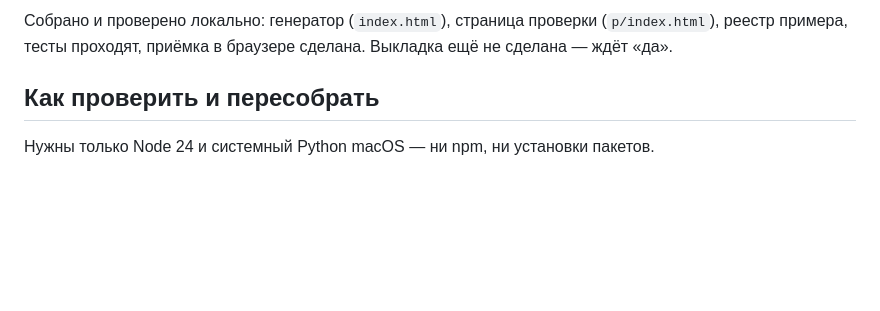
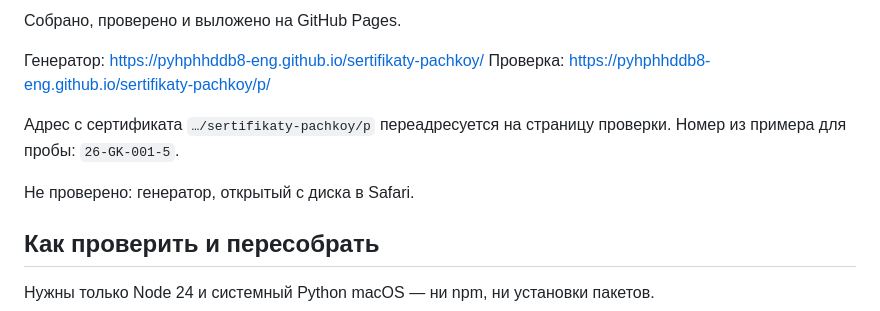
Before and after one commit to pyhphhddb8-eng/sertifikaty-pachkoy, a Markdown page: README.md, the part around one of its changes. Drawn GitHub-style; blank space fills up the shorter version.

Commit message:
README: сайт выложен, живые адреса
Co-Authored-By: Claude Opus 5.5 <noreply@anthropic.com>

```diff
--- a/README.md
+++ b/README.md
@@ -20,7 +20,13 @@
 
-Собрано и проверено локально: генератор (`index.html`), страница проверки
-(`p/index.html`), реестр примера, тесты проходят, приёмка в браузере сделана.
-Выкладка ещё не сделана — ждёт «да».
+Собрано, проверено и выложено на GitHub Pages.
+
+Генератор: https://pyhphhddb8-eng.github.io/sertifikaty-pachkoy/
+Проверка: https://pyhphhddb8-eng.github.io/sertifikaty-pachkoy/p/
+
+Адрес с сертификата `…/sertifikaty-pachkoy/p` переадресуется на страницу
+проверки. Номер из примера для пробы: `26-GK-001-5`.
+
+Не проверено: генератор, открытый с диска в Safari.
 
 ## Как проверить и пересобрать
 
```
Also changed, not shown: other parts of README.md (+1 -1 lines).
